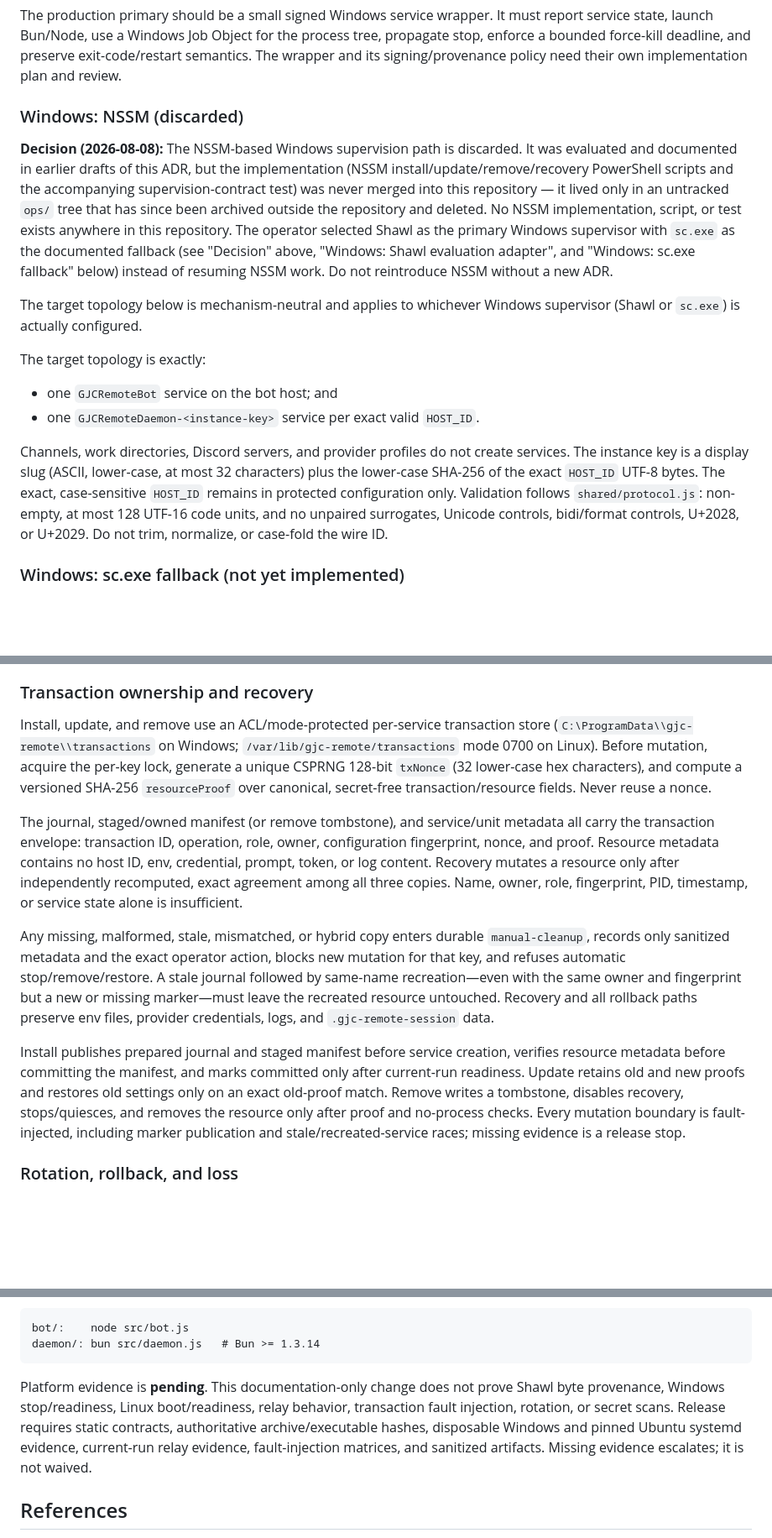
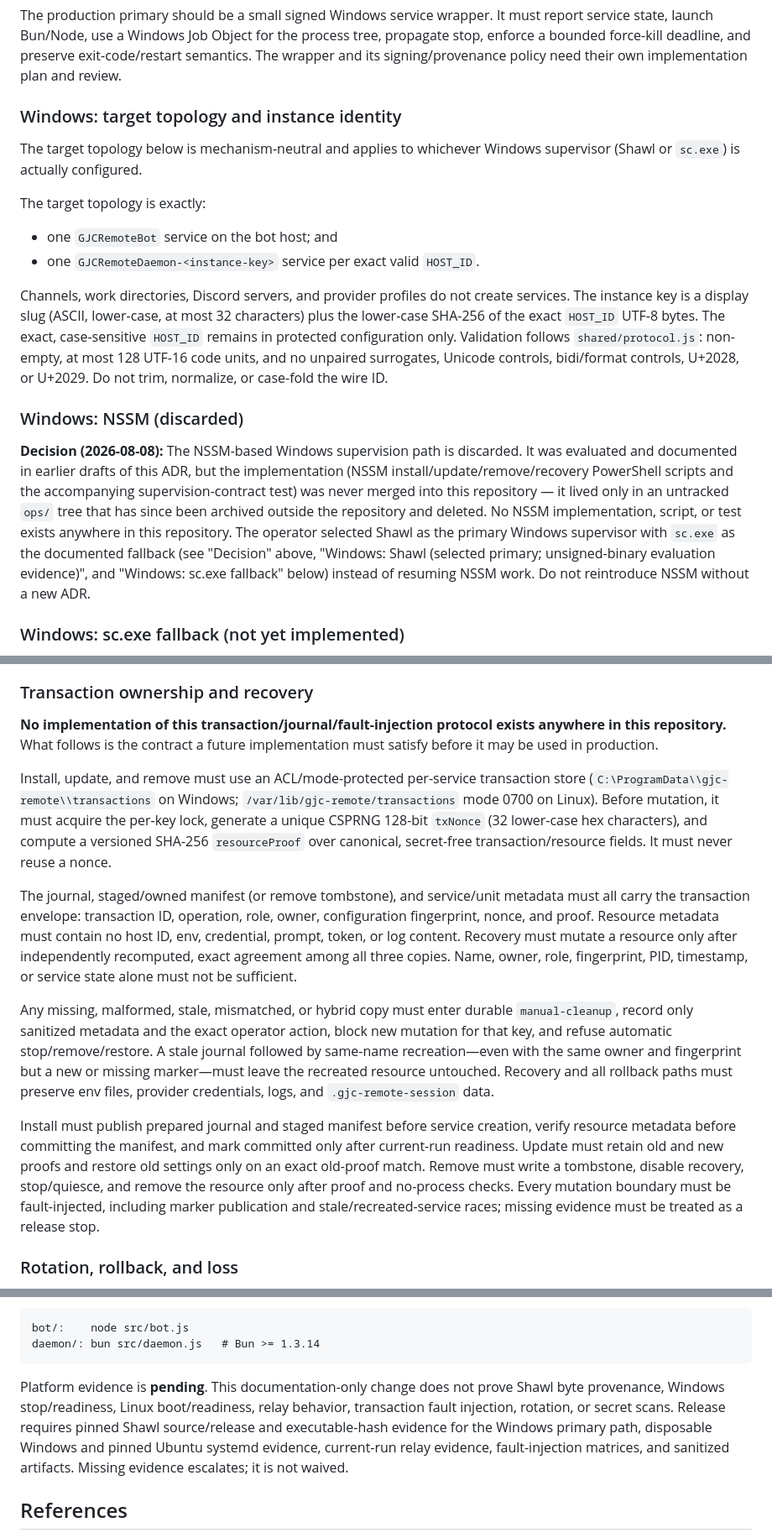
Before and after one commit to kogangdon/gjc-remote, a Markdown page: docs/adr/0001-process-supervision.md, 3 parts joined by grey strips. Shown at 84% size. Drawn GitHub-style; blank space fills up the shorter version.

````diff
--- a/docs/adr/0001-process-supervision.md
+++ b/docs/adr/0001-process-supervision.md
@@ -44,9 +44,7 @@ tree, propagate stop, enforce a bounded force-kill deadline, and preserve
 exit-code/restart semantics. The wrapper and its signing/provenance policy need
 their own implementation plan and review.
 
-### Windows: NSSM (discarded)
-
-**Decision (2026-08-08):** The NSSM-based Windows supervision path is discarded. It was evaluated and documented in earlier drafts of this ADR, but the implementation (NSSM install/update/remove/recovery PowerShell scripts and the accompanying supervision-contract test) was never merged into this repository — it lived only in an untracked `ops/` tree that has since been archived outside the repository and deleted. No NSSM implementation, script, or test exists anywhere in this repository. The operator selected Shawl as the primary Windows supervisor with `sc.exe` as the documented fallback (see "Decision" above, "Windows: Shawl evaluation adapter", and "Windows: sc.exe fallback" below) instead of resuming NSSM work. Do not reintroduce NSSM without a new ADR.
+### Windows: target topology and instance identity
 
 The target topology below is mechanism-neutral and applies to whichever Windows supervisor (Shawl or `sc.exe`) is actually configured.
 
@@ -56,6 +54,10 @@ The target topology is exactly:
 - one `GJCRemoteDaemon-<instance-key>` service per exact valid `HOST_ID`.
 
 Channels, work directories, Discord servers, and provider profiles do not create services. The instance key is a display slug (ASCII, lower-case, at most 32 characters) plus the lower-case SHA-256 of the exact `HOST_ID` UTF-8 bytes. The exact, case-sensitive `HOST_ID` remains in protected configuration only. Validation follows `shared/protocol.js`: non-empty, at most 128 UTF-16 code units, and no unpaired surrogates, Unicode controls, bidi/format controls, U+2028, or U+2029. Do not trim, normalize, or case-fold the wire ID.
+
+### Windows: NSSM (discarded)
+
+**Decision (2026-08-08):** The NSSM-based Windows supervision path is discarded. It was evaluated and documented in earlier drafts of this ADR, but the implementation (NSSM install/update/remove/recovery PowerShell scripts and the accompanying supervision-contract test) was never merged into this repository — it lived only in an untracked `ops/` tree that has since been archived outside the repository and deleted. No NSSM implementation, script, or test exists anywhere in this repository. The operator selected Shawl as the primary Windows supervisor with `sc.exe` as the documented fallback (see "Decision" above, "Windows: Shawl (selected primary; unsigned-binary evaluation evidence)", and "Windows: sc.exe fallback" below) instead of resuming NSSM work. Do not reintroduce NSSM without a new ADR.
 
 ### Windows: sc.exe fallback (not yet implemented)
 
@@ -87,13 +89,15 @@ Readiness is a current-run property, not `active (running)` or a stale log line.
 
 ### Transaction ownership and recovery
 
-Install, update, and remove use an ACL/mode-protected per-service transaction store (`C:\ProgramData\\gjc-remote\\transactions` on Windows; `/var/lib/gjc-remote/transactions` mode 0700 on Linux). Before mutation, acquire the per-key lock, generate a unique CSPRNG 128-bit `txNonce` (32 lower-case hex characters), and compute a versioned SHA-256 `resourceProof` over canonical, secret-free transaction/resource fields. Never reuse a nonce.
+**No implementation of this transaction/journal/fault-injection protocol exists anywhere in this repository.** What follows is the contract a future implementation must satisfy before it may be used in production.
 
-The journal, staged/owned manifest (or remove tombstone), and service/unit metadata all carry the transaction envelope: transaction ID, operation, role, owner, configuration fingerprint, nonce, and proof. Resource metadata contains no host ID, env, credential, prompt, token, or log content. Recovery mutates a resource only after independently recomputed, exact agreement among all three copies. Name, owner, role, fingerprint, PID, timestamp, or service state alone is insufficient.
+Install, update, and remove must use an ACL/mode-protected per-service transaction store (`C:\ProgramData\\gjc-remote\\transactions` on Windows; `/var/lib/gjc-remote/transactions` mode 0700 on Linux). Before mutation, it must acquire the per-key lock, generate a unique CSPRNG 128-bit `txNonce` (32 lower-case hex characters), and compute a versioned SHA-256 `resourceProof` over canonical, secret-free transaction/resource fields. It must never reuse a nonce.
 
-Any missing, malformed, stale, mismatched, or hybrid copy enters durable `manual-cleanup`, records only sanitized metadata and the exact operator action, blocks new mutation for that key, and refuses automatic stop/remove/restore. A stale journal followed by same-name recreation—even with the same owner and fingerprint but a new or missing marker—must leave the recreated resource untouched. Recovery and all rollback paths preserve env files, provider credentials, logs, and `.gjc-remote-session` data.
+The journal, staged/owned manifest (or remove tombstone), and service/unit metadata must all carry the transaction envelope: transaction ID, operation, role, owner, configuration fingerprint, nonce, and proof. Resource metadata must contain no host ID, env, credential, prompt, token, or log content. Recovery must mutate a resource only after independently recomputed, exact agreement among all three copies. Name, owner, role, fingerprint, PID, timestamp, or service state alone must not be sufficient.
 
-Install publishes prepared journal and staged manifest before service creation, verifies resource metadata before committing the manifest, and marks committed only after current-run readiness. Update retains old and new proofs and restores old settings only on an exact old-proof match. Remove writes a tombstone, disables recovery, stops/quiesces, and removes the resource only after proof and no-process checks. Every mutation boundary is fault-injected, including marker publication and stale/recreated-service races; missing evidence is a release stop.
+Any missing, malformed, stale, mismatched, or hybrid copy must enter durable `manual-cleanup`, record only sanitized metadata and the exact operator action, block new mutation for that key, and refuse automatic stop/remove/restore. A stale journal followed by same-name recreation—even with the same owner and fingerprint but a new or missing marker—must leave the recreated resource untouched. Recovery and all rollback paths must preserve env files, provider credentials, logs, and `.gjc-remote-session` data.
+
+Install must publish prepared journal and staged manifest before service creation, verify resource metadata before committing the manifest, and mark committed only after current-run readiness. Update must retain old and new proofs and restore old settings only on an exact old-proof match. Remove must write a tombstone, disable recovery, stop/quiesce, and remove the resource only after proof and no-process checks. Every mutation boundary must be fault-injected, including marker publication and stale/recreated-service races; missing evidence must be treated as a release stop.
 
 ### Rotation, rollback, and loss
 
@@ -108,7 +112,7 @@ bot/:    node src/bot.js
 daemon/: bun src/daemon.js   # Bun >= 1.3.14
 ```
 
-Platform evidence is **pending**. This documentation-only change does not prove Shawl byte provenance, Windows stop/readiness, Linux boot/readiness, relay behavior, transaction fault injection, rotation, or secret scans. Release requires static contracts, authoritative archive/executable hashes, disposable Windows and pinned Ubuntu systemd evidence, current-run relay evidence, fault-injection matrices, and sanitized artifacts. Missing evidence escalates; it is not waived.
+Platform evidence is **pending**. This documentation-only change does not prove Shawl byte provenance, Windows stop/readiness, Linux boot/readiness, relay behavior, transaction fault injection, rotation, or secret scans. Release requires pinned Shawl source/release and executable-hash evidence for the Windows primary path, disposable Windows and pinned Ubuntu systemd evidence, current-run relay evidence, fault-injection matrices, and sanitized artifacts. Missing evidence escalates; it is not waived.
 
 ## References
 
````
Also changed, not shown: other parts of docs/adr/0001-process-supervision.md (+1 -1 lines), docs/process-supervision.md (+7 -5 lines).
